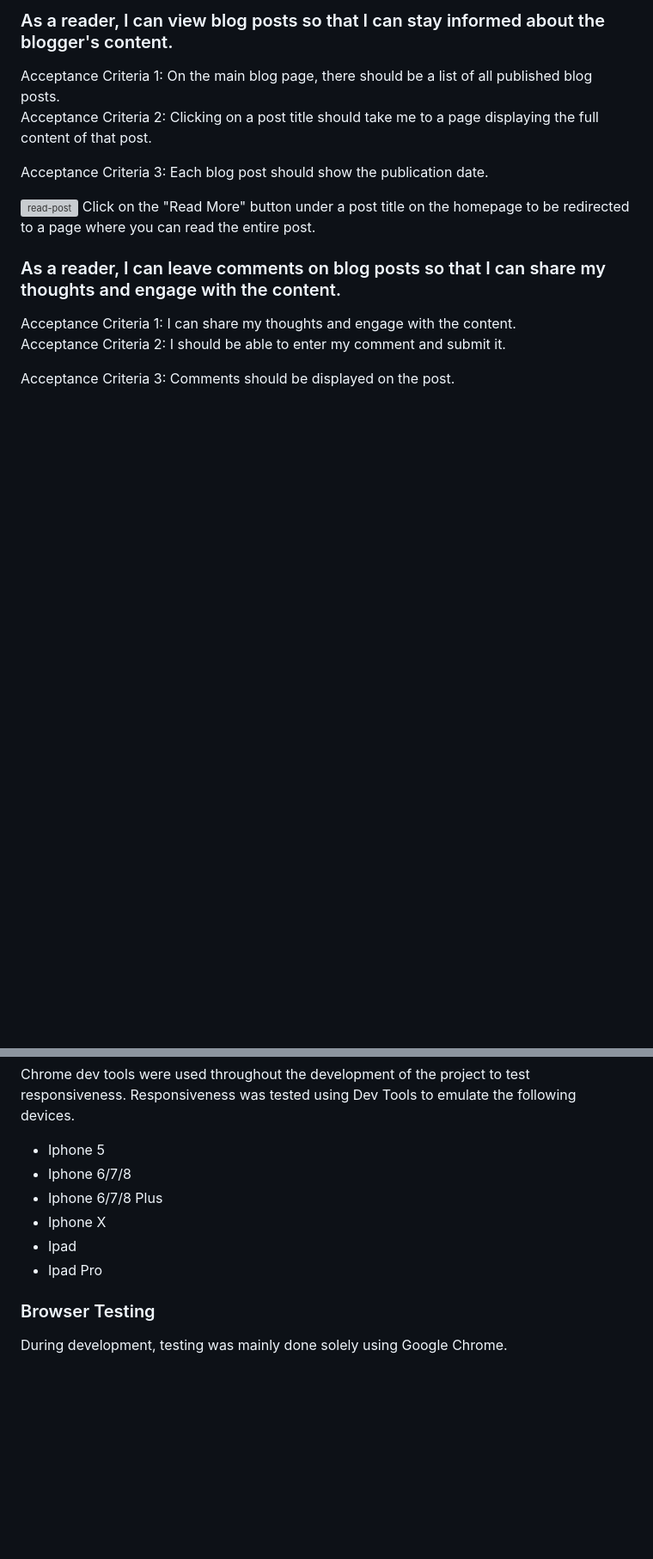
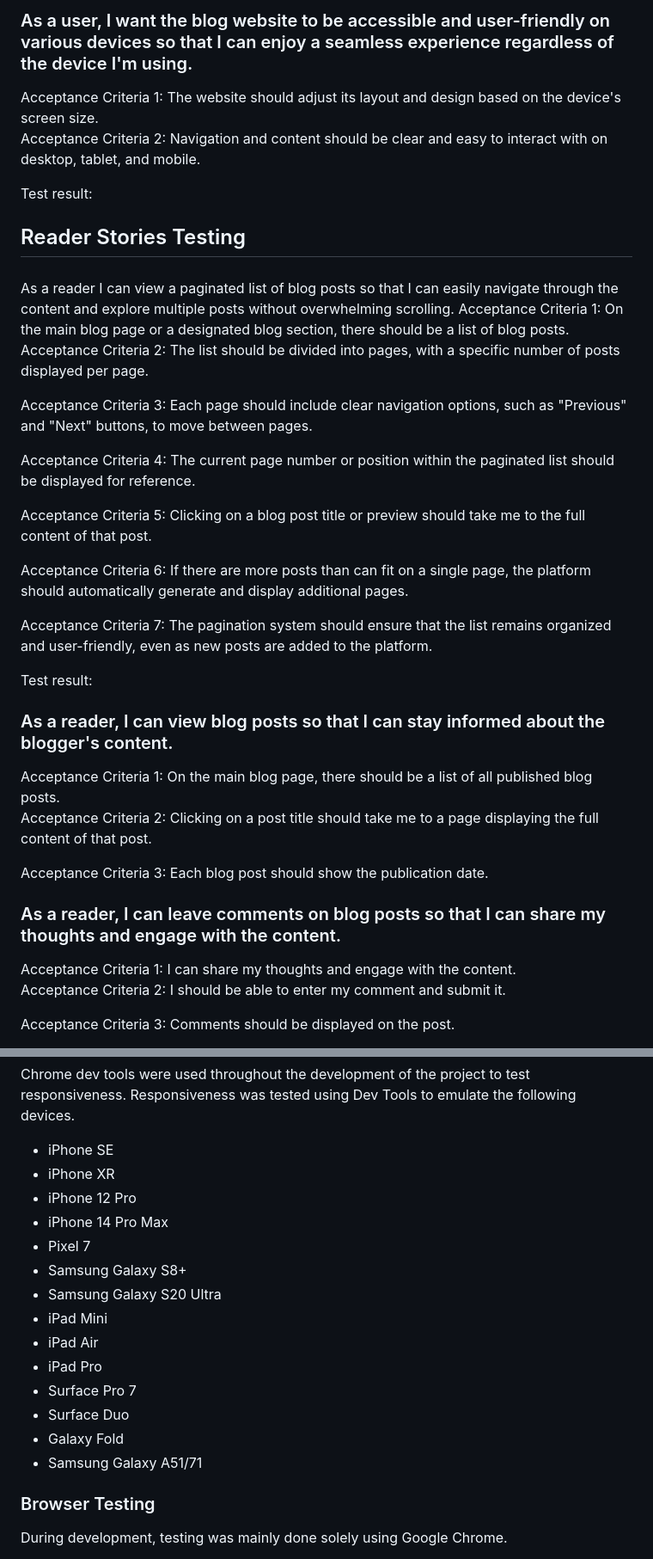
Before and after one commit to ThePyth0nKid/pp4-myblog, a Markdown page: TESTING.md, 2 parts joined by grey strips. Shown: that part at 86% size. GitHub-like rendering; blank space fills up the shorter version; grey boxes are pictures that could not be loaded.

```diff
--- a/TESTING.md
+++ b/TESTING.md
@@ -58,14 +70,38 @@ On the signup page, the user can sign up and add their own unique username and p
 
-<h3 id="two">As a reader, I can view blog posts so that I can stay informed about the blogger's content.</h3>
+<h3 id="two">As a user, I want the blog website to be accessible and user-friendly on various devices so that I can enjoy a seamless experience regardless of the device I'm using.</h3>
+Acceptance Criteria 1: The website should adjust its layout and design based on the device's screen size.
+
+Acceptance Criteria 2: Navigation and content should be clear and easy to interact with on desktop, tablet, and mobile.
+
+Test result:
+
+## Reader Stories Testing
+
+<h3 id="three"></h3>As a reader I can view a paginated list of blog posts so that I can easily navigate through the content and explore multiple posts without overwhelming scrolling.
+Acceptance Criteria 1: On the main blog page or a designated blog section, there should be a list of blog posts.
+
+Acceptance Criteria 2: The list should be divided into pages, with a specific number of posts displayed per page.
+
+Acceptance Criteria 3: Each page should include clear navigation options, such as "Previous" and "Next" buttons, to move between pages.
+
+Acceptance Criteria 4: The current page number or position within the paginated list should be displayed for reference.
+
+Acceptance Criteria 5: Clicking on a blog post title or preview should take me to the full content of that post.
+
+Acceptance Criteria 6: If there are more posts than can fit on a single page, the platform should automatically generate and display additional pages.
+
+Acceptance Criteria 7: The pagination system should ensure that the list remains organized and user-friendly, even as new posts are added to the platform.
+
+Test result:
+
+<h3 id="four">As a reader, I can view blog posts so that I can stay informed about the blogger's content.</h3>
 Acceptance Criteria 1: On the main blog page, there should be a list of all published blog posts.
 
 Acceptance Criteria 2: Clicking on a post title should take me to a page displaying the full content of that post.
 
 Acceptance Criteria 3: Each blog post should show the publication date.
 
-![read-post](./readme-files/images/testing/2.png)
-Click on the "Read More" button under a post title on the homepage to be redirected to a page where you can read the entire post.
-<h3 id="three">As a reader, I can leave comments on blog posts so that I can share my thoughts and engage with the content.</h3>
+<h3 id="five">As a reader, I can leave comments on blog posts so that I can share my thoughts and engage with the content.</h3>
 Acceptance Criteria 1: I can share my thoughts and engage with the content.
 
 Acceptance Criteria 2: I should be able to enter my comment and submit it.
@@ -195,12 +276,20 @@ This applies to every browser. User is authenticated in the browser when they lo
 
 Chrome dev tools were used throughout the development of the project to test responsiveness. Responsiveness was tested using Dev Tools to emulate the following devices.
 
-* Iphone 5
-* Iphone 6/7/8
-* Iphone 6/7/8 Plus
-* Iphone X
-* Ipad
-* Ipad Pro
+* iPhone SE
+* iPhone XR
+* iPhone 12 Pro
+* iPhone 14 Pro Max
+* Pixel 7
+* Samsung Galaxy S8+
+* Samsung Galaxy S20 Ultra
+* iPad Mini
+* iPad Air
+* iPad Pro
+* Surface Pro 7
+* Surface Duo
+* Galaxy Fold
+* Samsung Galaxy A51/71
 
 <h3 id="browser-testing">Browser Testing</h3>
 
```
Also changed, not shown: other parts of TESTING.md (+72 -11 lines).
